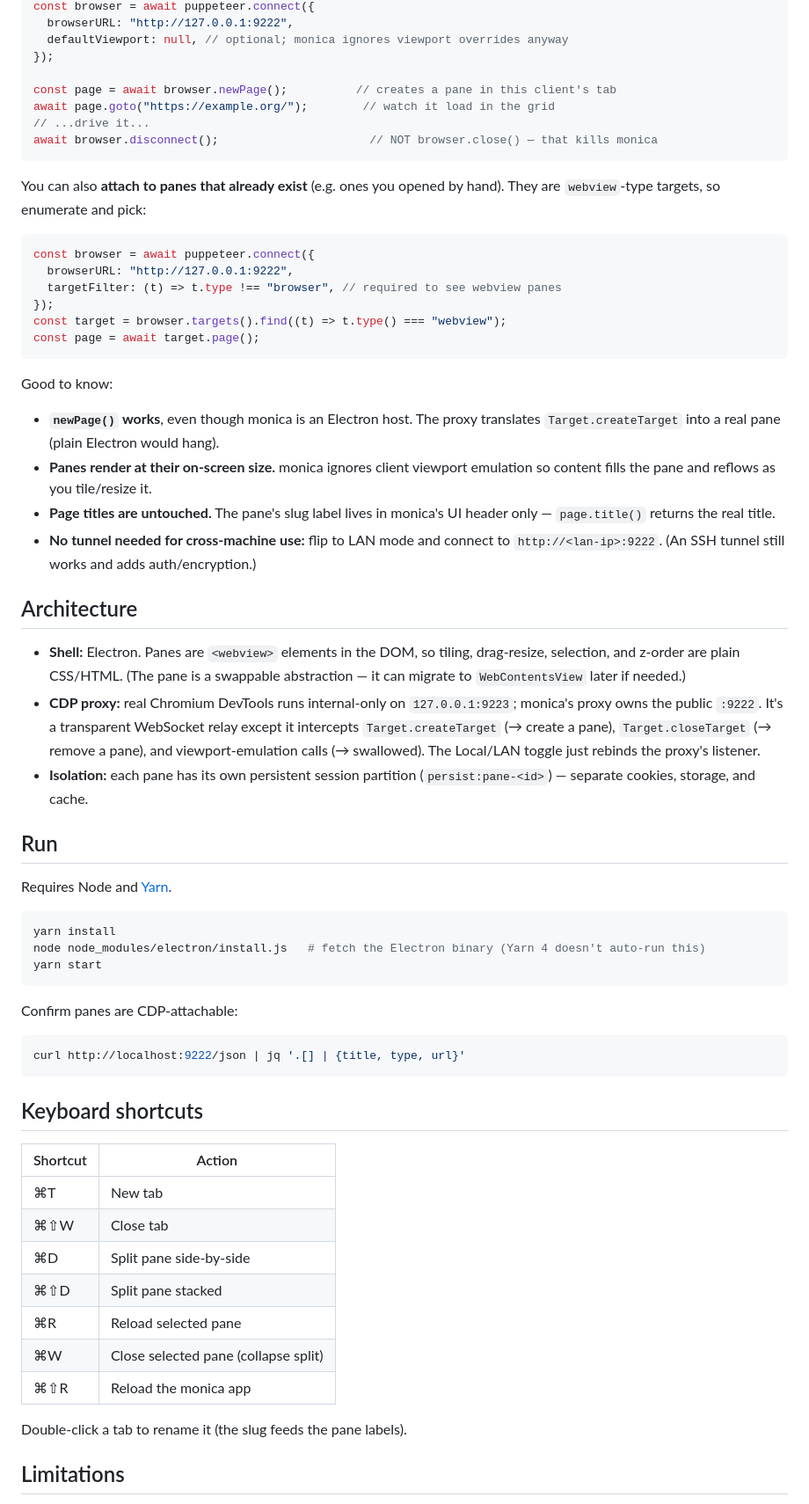
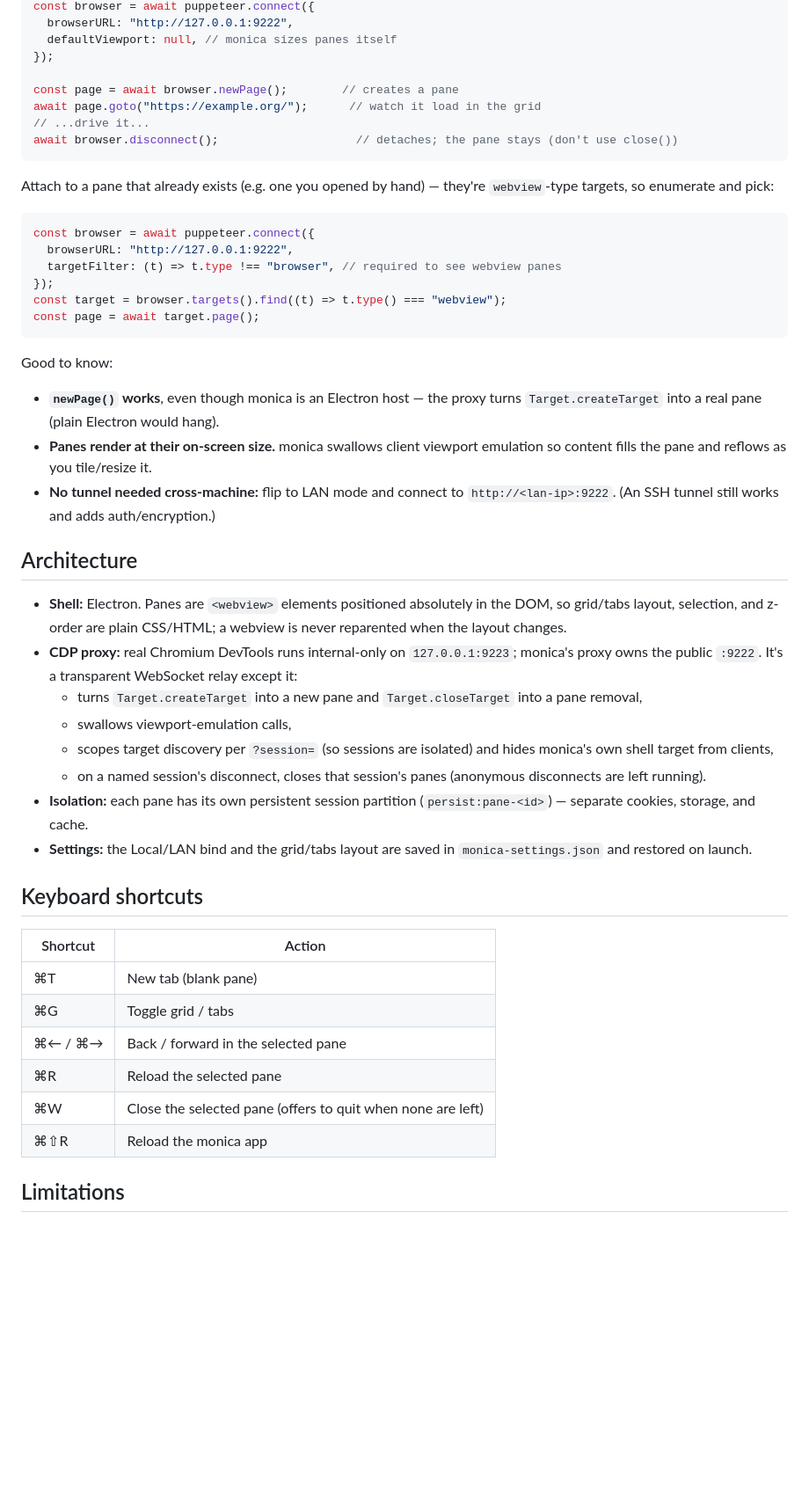
Before and after one commit to jturle/monica, a Markdown page: README.md, the part around one of its changes. Shown at 88% size. GitHub-like rendering; blank space fills up the shorter version.

````diff
--- a/README.md
+++ b/README.md
@@ -35,16 +101,16 @@ import puppeteer from "puppeteer-core";
 const browser = await puppeteer.connect({
   browserURL: "http://127.0.0.1:9222",
-  defaultViewport: null, // optional; monica ignores viewport overrides anyway
+  defaultViewport: null, // monica sizes panes itself
 });
 
-const page = await browser.newPage();          // creates a pane in this client's tab
-await page.goto("https://example.org/");        // watch it load in the grid
+const page = await browser.newPage();        // creates a pane
+await page.goto("https://example.org/");      // watch it load in the grid
 // ...drive it...
-await browser.disconnect();                      // NOT browser.close() — that kills monica
+await browser.disconnect();                    // detaches; the pane stays (don't use close())
 ```
 
-You can also **attach to panes that already exist** (e.g. ones you opened by hand).
-They are `webview`-type targets, so enumerate and pick:
+Attach to a pane that already exists (e.g. one you opened by hand) — they're
+`webview`-type targets, so enumerate and pick:
 
 ```js
 const browser = await puppeteer.connect({
@@ -57,57 +123,43 @@ const page = await target.page();
 
 Good to know:
 
-- **`newPage()` works**, even though monica is an Electron host. The proxy
-  translates `Target.createTarget` into a real pane (plain Electron would hang).
-- **Panes render at their on-screen size.** monica ignores client viewport
+- **`newPage()` works**, even though monica is an Electron host — the proxy turns
+  `Target.createTarget` into a real pane (plain Electron would hang).
+- **Panes render at their on-screen size.** monica swallows client viewport
   emulation so content fills the pane and reflows as you tile/resize it.
-- **Page titles are untouched.** The pane's slug label lives in monica's UI
-  header only — `page.title()` returns the real title.
-- **No tunnel needed for cross-machine use:** flip to LAN mode and connect to
+- **No tunnel needed cross-machine:** flip to LAN mode and connect to
   `http://<lan-ip>:9222`. (An SSH tunnel still works and adds auth/encryption.)
 
 ## Architecture
 
-- **Shell:** Electron. Panes are `<webview>` elements in the DOM, so tiling,
-  drag-resize, selection, and z-order are plain CSS/HTML. (The pane is a swappable
-  abstraction — it can migrate to `WebContentsView` later if needed.)
+- **Shell:** Electron. Panes are `<webview>` elements positioned absolutely in the
+  DOM, so grid/tabs layout, selection, and z-order are plain CSS/HTML; a webview is
+  never reparented when the layout changes.
 - **CDP proxy:** real Chromium DevTools runs internal-only on `127.0.0.1:9223`;
-  monica's proxy owns the public `:9222`. It's a transparent WebSocket relay
-  except it intercepts `Target.createTarget` (→ create a pane), `Target.closeTarget`
-  (→ remove a pane), and viewport-emulation calls (→ swallowed). The Local/LAN
-  toggle just rebinds the proxy's listener.
+  monica's proxy owns the public `:9222`. It's a transparent WebSocket relay except
+  it:
+  - turns `Target.createTarget` into a new pane and `Target.closeTarget` into a
+    pane removal,
+  - swallows viewport-emulation calls,
+  - scopes target discovery per `?session=` (so sessions are isolated) and hides
+    monica's own shell target from clients,
+  - on a named session's disconnect, closes that session's panes (anonymous
+    disconnects are left running).
 - **Isolation:** each pane has its own persistent session partition
   (`persist:pane-<id>`) — separate cookies, storage, and cache.
-
-## Run
-
-Requires Node and [Yarn](https://yarnpkg.com/).
-
-```bash
-yarn install
-node node_modules/electron/install.js   # fetch the Electron binary (Yarn 4 doesn't auto-run this)
-yarn start
-```
-
-Confirm panes are CDP-attachable:
-
-```bash
-curl http://localhost:9222/json | jq '.[] | {title, type, url}'
-```
+- **Settings:** the Local/LAN bind and the grid/tabs layout are saved in
+  `monica-settings.json` and restored on launch.
 
 ## Keyboard shortcuts
 
 | Shortcut | Action |
 |---|---|
-| ⌘T | New tab |
-| ⌘⇧W | Close tab |
-| ⌘D | Split pane side-by-side |
-| ⌘⇧D | Split pane stacked |
-| ⌘R | Reload selected pane |
-| ⌘W | Close selected pane (collapse split) |
+| ⌘T | New tab (blank pane) |
+| ⌘G | Toggle grid / tabs |
+| ⌘← / ⌘→ | Back / forward in the selected pane |
+| ⌘R | Reload the selected pane |
+| ⌘W | Close the selected pane (offers to quit when none are left) |
 | ⌘⇧R | Reload the monica app |
-
-Double-click a tab to rename it (the slug feeds the pane labels).
 
 ## Limitations
 
````
Also changed, not shown: other parts of README.md (+88 -22 lines).
